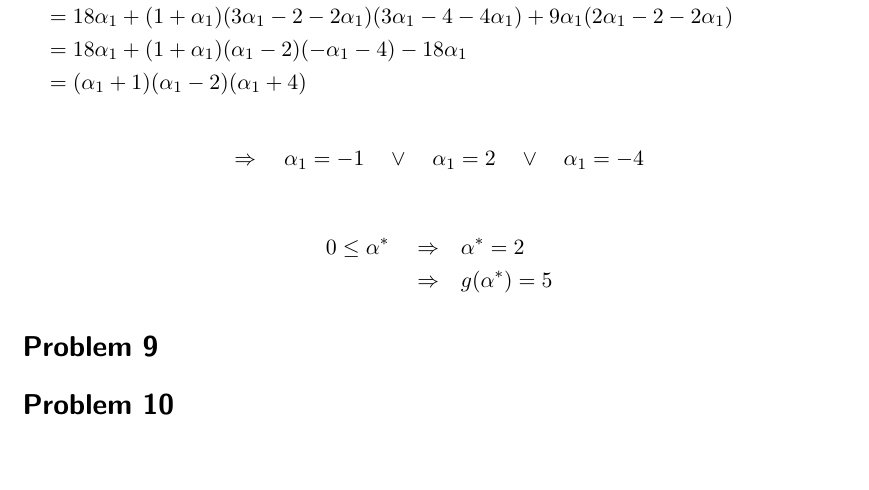
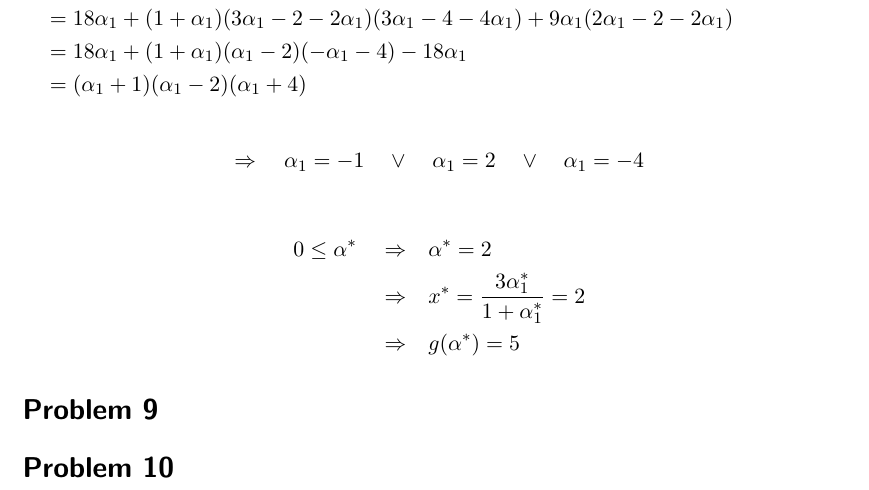
Before and after one commit to da-raf/ml-hw, a LaTeX document (ex8/main.tex, which reads ex8/problems/prob8.tex): part of page 4 of 4, cut so that both start at the same text. Compiled offline with pdfLaTeX.

Commit message:
8: problem 8 - insert computation of minimizer

```diff
--- a/ex8/problems/prob8.tex
+++ b/ex8/problems/prob8.tex
@@ -17,5 +17,6 @@ f_1'(x) &= 2x-6
 
 \begin{align*}
 0 \leq \alpha^* \quad \Rightarrow \quad & \alpha^* = 2 \\
+\Rightarrow \quad & x^* = \frac{3 \alpha^*_1}{1+\alpha^*_1} = 2 \\
 \Rightarrow \quad & g(\alpha^*) = 5
 \end{align*}
```
